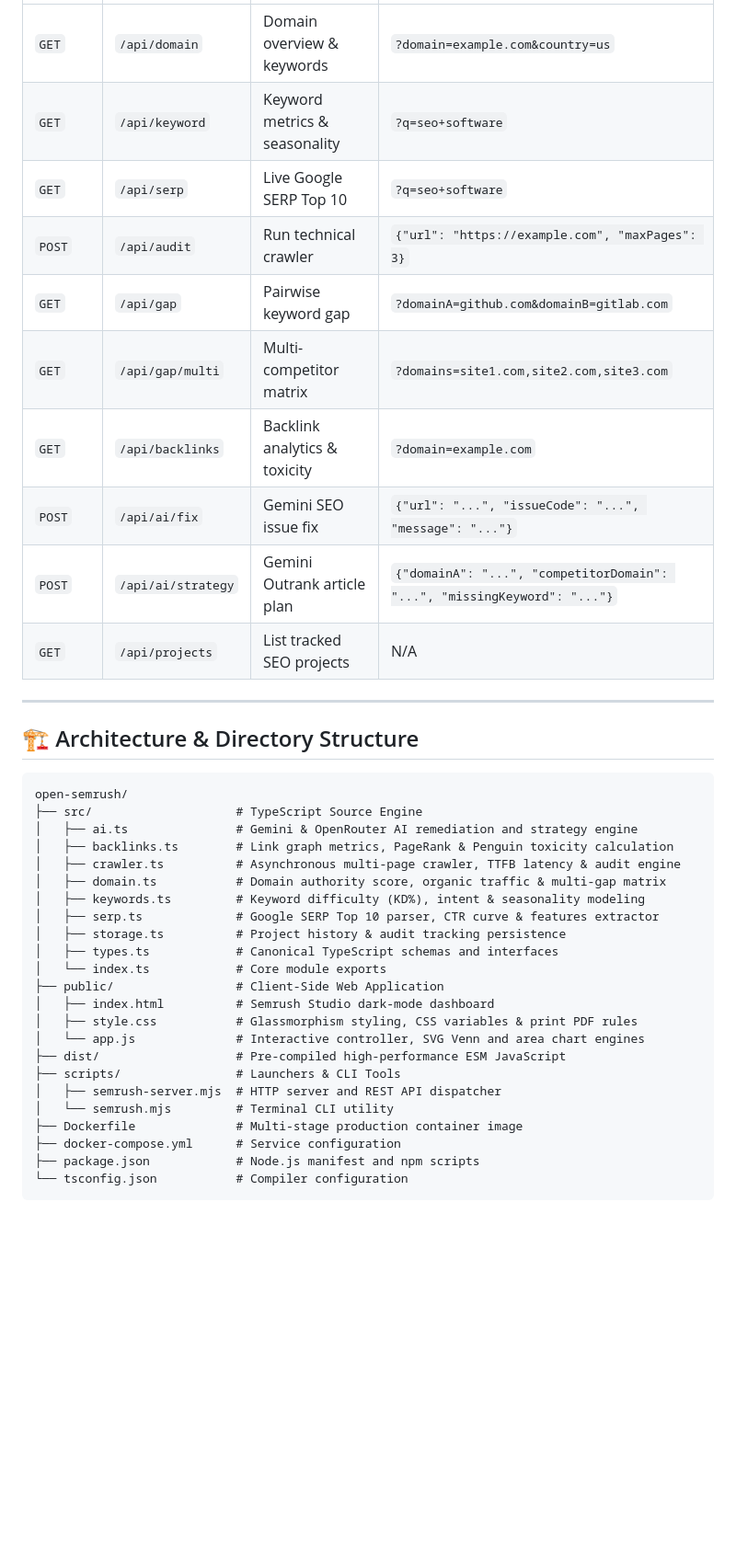
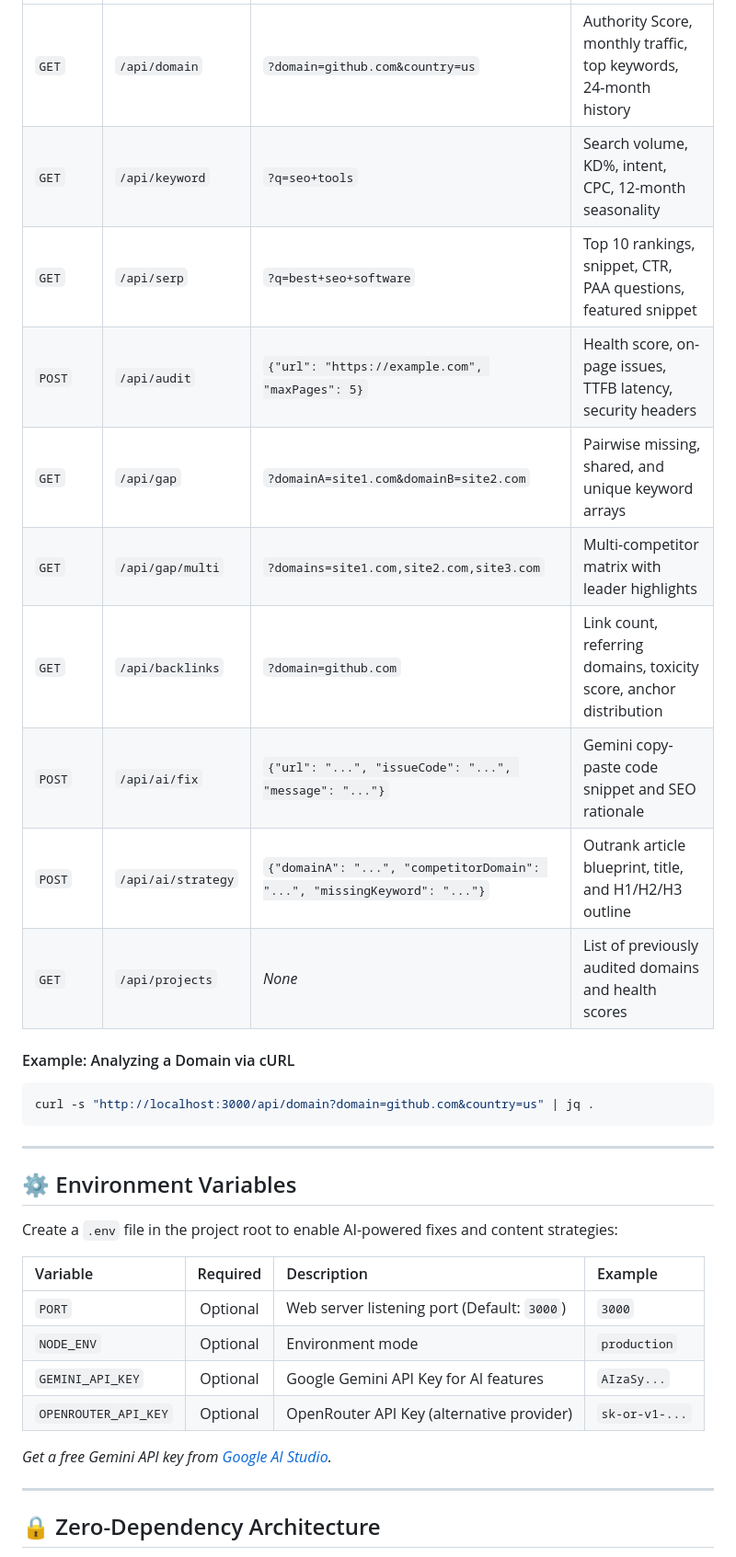
Before and after one commit to mightyalok00/open-semrush, a Markdown page: README.md, the part around one of its changes. Shown at 92% size. GitHub-like rendering; blank space fills up the shorter version.

````diff
--- a/README.md
+++ b/README.md
@@ -147,41 +199,36 @@ Open Semrush exposes clean REST endpoints:
 | :--- | :--- | :--- | :--- |
-| `GET` | `/api/domain` | Domain overview & keywords | `?domain=example.com&country=us` |
-| `GET` | `/api/keyword` | Keyword metrics & seasonality | `?q=seo+software` |
-| `GET` | `/api/serp` | Live Google SERP Top 10 | `?q=seo+software` |
-| `POST` | `/api/audit` | Run technical crawler | `{"url": "https://example.com", "maxPages": 3}` |
-| `GET` | `/api/gap` | Pairwise keyword gap | `?domainA=github.com&domainB=gitlab.com` |
-| `GET` | `/api/gap/multi` | Multi-competitor matrix | `?domains=site1.com,site2.com,site3.com` |
-| `GET` | `/api/backlinks` | Backlink analytics & toxicity | `?domain=example.com` |
-| `POST` | `/api/ai/fix` | Gemini SEO issue fix | `{"url": "...", "issueCode": "...", "message": "..."}` |
-| `POST` | `/api/ai/strategy` | Gemini Outrank article plan | `{"domainA": "...", "competitorDomain": "...", "missingKeyword": "..."}` |
-| `GET` | `/api/projects` | List tracked SEO projects | N/A |
+| `GET` | `/api/domain` | `?domain=github.com&country=us` | Authority Score, monthly traffic, top keywords, 24-month history |
+| `GET` | `/api/keyword` | `?q=seo+tools` | Search volume, KD%, intent, CPC, 12-month seasonality |
+| `GET` | `/api/serp` | `?q=best+seo+software` | Top 10 rankings, snippet, CTR, PAA questions, featured snippet |
+| `POST` | `/api/audit` | `{"url": "https://example.com", "maxPages": 5}` | Health score, on-page issues, TTFB latency, security headers |
+| `GET` | `/api/gap` | `?domainA=site1.com&domainB=site2.com` | Pairwise missing, shared, and unique keyword arrays |
+| `GET` | `/api/gap/multi` | `?domains=site1.com,site2.com,site3.com` | Multi-competitor matrix with leader highlights |
+| `GET` | `/api/backlinks` | `?domain=github.com` | Link count, referring domains, toxicity score, anchor distribution |
+| `POST` | `/api/ai/fix` | `{"url": "...", "issueCode": "...", "message": "..."}` | Gemini copy-paste code snippet and SEO rationale |
+| `POST` | `/api/ai/strategy` | `{"domainA": "...", "competitorDomain": "...", "missingKeyword": "..."}` | Outrank article blueprint, title, and H1/H2/H3 outline |
+| `GET` | `/api/projects` | *None* | List of previously audited domains and health scores |
+
+#### Example: Analyzing a Domain via cURL
+```bash
+curl -s "http://localhost:3000/api/domain?domain=github.com&country=us" | jq .
+```
 
 ---
 
-## 🏗️ Architecture & Directory Structure
+## ⚙️ Environment Variables
 
-```text
-open-semrush/
-├── src/                    # TypeScript Source Engine
-│   ├── ai.ts               # Gemini & OpenRouter AI remediation and strategy engine
-│   ├── backlinks.ts        # Link graph metrics, PageRank & Penguin toxicity calculation
-│   ├── crawler.ts          # Asynchronous multi-page crawler, TTFB latency & audit engine
-│   ├── domain.ts           # Domain authority score, organic traffic & multi-gap matrix
-│   ├── keywords.ts         # Keyword difficulty (KD%), intent & seasonality modeling
-│   ├── serp.ts             # Google SERP Top 10 parser, CTR curve & features extractor
-│   ├── storage.ts          # Project history & audit tracking persistence
-│   ├── types.ts            # Canonical TypeScript schemas and interfaces
-│   └── index.ts            # Core module exports
-├── public/                 # Client-Side Web Application
-│   ├── index.html          # Semrush Studio dark-mode dashboard
-│   ├── style.css           # Glassmorphism styling, CSS variables & print PDF rules
-│   └── app.js              # Interactive controller, SVG Venn and area chart engines
-├── dist/                   # Pre-compiled high-performance ESM JavaScript
-├── scripts/                # Launchers & CLI Tools
-│   ├── semrush-server.mjs  # HTTP server and REST API dispatcher
-│   └── semrush.mjs         # Terminal CLI utility
-├── Dockerfile              # Multi-stage production container image
-├── docker-compose.yml      # Service configuration
-├── package.json            # Node.js manifest and npm scripts
-└── tsconfig.json           # Compiler configuration
-```
+Create a `.env` file in the project root to enable AI-powered fixes and content strategies:
+
+| Variable | Required | Description | Example |
+| :--- | :---: | :--- | :--- |
+| `PORT` | Optional | Web server listening port (Default: `3000`) | `3000` |
+| `NODE_ENV` | Optional | Environment mode | `production` |
+| `GEMINI_API_KEY` | Optional | Google Gemini API Key for AI features | `AIzaSy...` |
+| `OPENROUTER_API_KEY`| Optional | OpenRouter API Key (alternative provider) | `sk-or-v1-...` |
+
+*Get a free Gemini API key from [Google AI Studio](https://aistudio.google.com/).*
+
+---
+
+## 🔒 Zero-Dependency Architecture
+
````
Also changed, not shown: other parts of README.md (+153 -72 lines).
